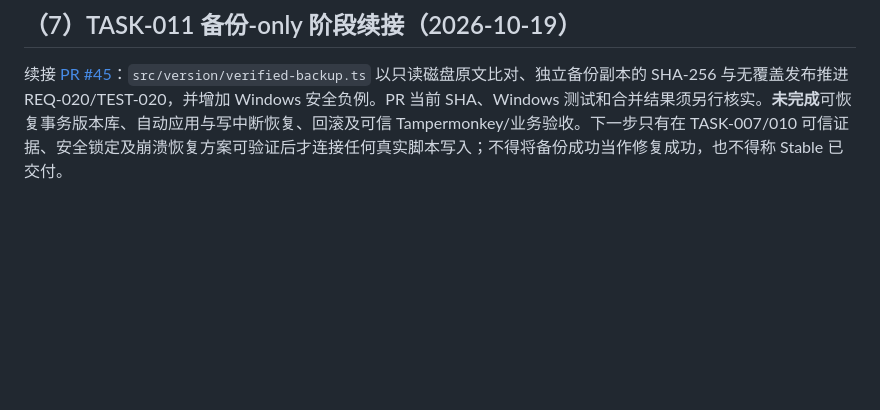
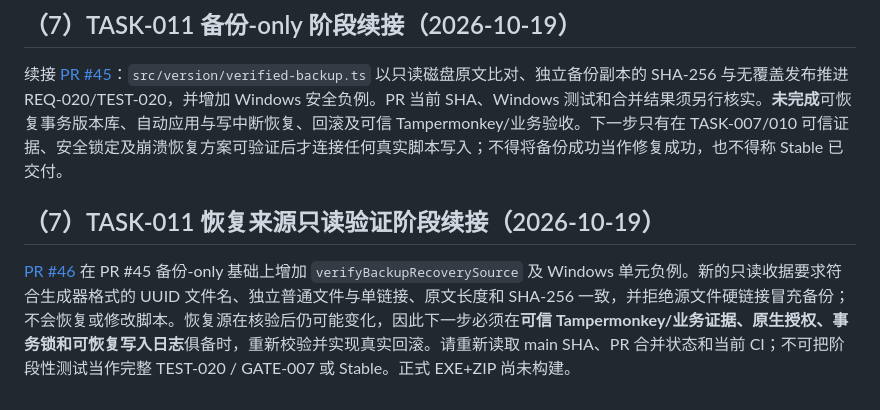
Before and after one commit to devin930906/userscript-auto-healer, a Markdown page: docs/12-handoff.md, the part around the change. Drawn GitHub-style; blank space fills up the shorter version.

```diff
--- a/docs/12-handoff.md
+++ b/docs/12-handoff.md
@@ -157,3 +157,7 @@ PR [#6](https://github.com/devin930906/userscript-auto-healer/pull/6) 已合并
 ## （7）TASK-011 备份-only 阶段续接（2026-10-19）
 
 续接 [PR #45](https://github.com/devin930906/userscript-auto-healer/pull/45)：`src/version/verified-backup.ts` 以只读磁盘原文比对、独立备份副本的 SHA-256 与无覆盖发布推进 REQ-020/TEST-020，并增加 Windows 安全负例。PR 当前 SHA、Windows 测试和合并结果须另行核实。**未完成**可恢复事务版本库、自动应用与写中断恢复、回滚及可信 Tampermonkey/业务验收。下一步只有在 TASK-007/010 可信证据、安全锁定及崩溃恢复方案可验证后才连接任何真实脚本写入；不得将备份成功当作修复成功，也不得称 Stable 已交付。
+
+## （7）TASK-011 恢复来源只读验证阶段续接（2026-10-19）
+
+[PR #46](https://github.com/devin930906/userscript-auto-healer/pull/46) 在 PR #45 备份-only 基础上增加 `verifyBackupRecoverySource` 及 Windows 单元负例。新的只读收据要求符合生成器格式的 UUID 文件名、独立普通文件与单链接、原文长度和 SHA-256 一致，并拒绝源文件硬链接冒充备份；不会恢复或修改脚本。恢复源在核验后仍可能变化，因此下一步必须在**可信 Tampermonkey/业务证据、原生授权、事务锁和可恢复写入日志**俱备时，重新校验并实现真实回滚。请重新读取 main SHA、PR 合并状态和当前 CI；不可把阶段性测试当作完整 TEST-020 / GATE-007 或 Stable。正式 EXE+ZIP 尚未构建。
```
Also changed, not shown: docs/07-testing.md (+6 -0 lines), docs/09-development-plan.md (+6 -0 lines).
